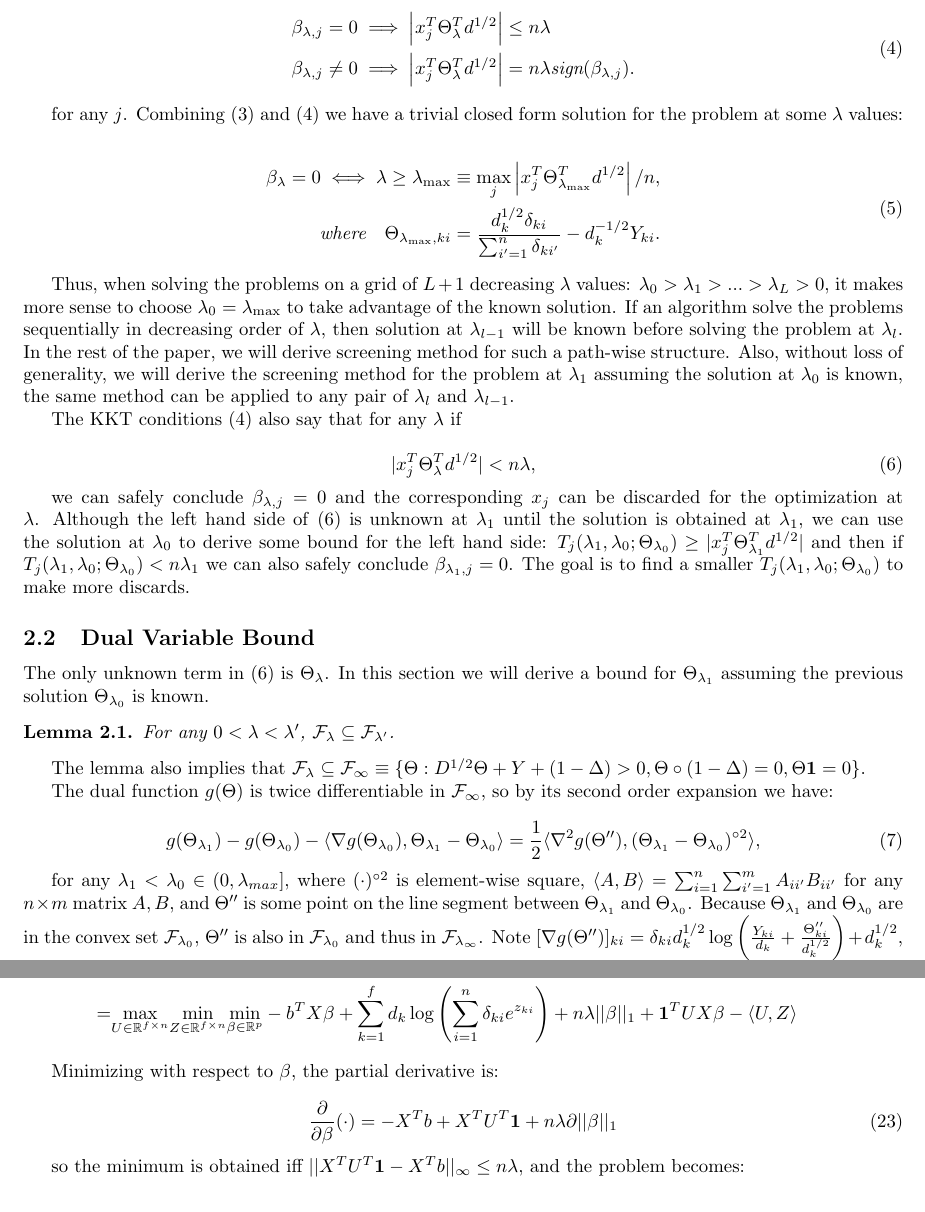
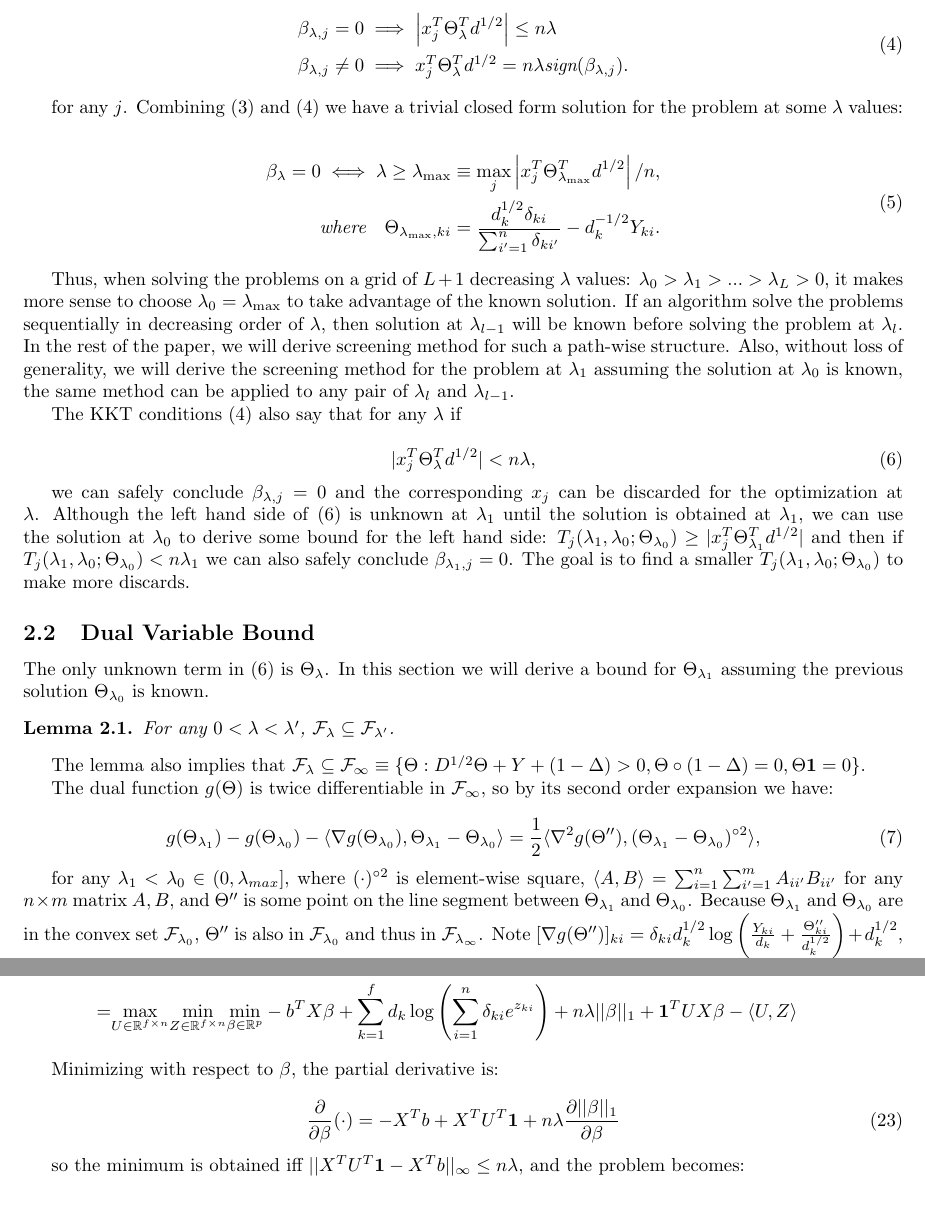
Before and after one commit to CHY-WANG/Cox_Screening, a LaTeX paper (draft_style.tex, which reads main.tex): two parts of pages 3 and 11 of 15, joined at a grey line, cut so that both start at the same text. Compiled offline with pdfLaTeX.

Commit message:
corrections

```diff
--- a/main.tex
+++ b/main.tex
@@ -45,7 +45,7 @@ for any $k,i$, and the KKT conditions for the primal problem~\eqref{eq:cox} can
 \begin{gather}
     \label{eq:kkt}
     \begin{aligned}&\beta_{\lambda,j}=0\implies\left|x_j^T\Theta_\lambda^Td^{1/2}\right|\leq n\lambda\\
-    & \beta_{\lambda,j}\neq0\implies\left|x_j^T\Theta_\lambda^Td^{1/2}\right|= n\lambda\textit{sign}(\beta_{\lambda,j}).
+    & \beta_{\lambda,j}\neq0\implies x_j^T\Theta_\lambda^Td^{1/2}= n\lambda\textit{sign}(\beta_{\lambda,j}).
     \end{aligned}
 \end{gather}
 
@@ -360,7 +360,7 @@ Minimizing with respect to $\beta$, the partial derivative is:
 
 \begin{equation}
     \label{eq:partialbeta}
-    \frac{\partial}{\partial\beta}(\cdot) =-X^Tb+X^TU^T\mathbf{1}+n\lambda\partial||\beta||_1
+    \frac{\partial}{\partial\beta}(\cdot) =-X^Tb+X^TU^T\mathbf{1}+n\lambda\frac{\partial||\beta||_1}{\partial\beta}
 \end{equation}
 
 so the minimum is obtained iff $
```
